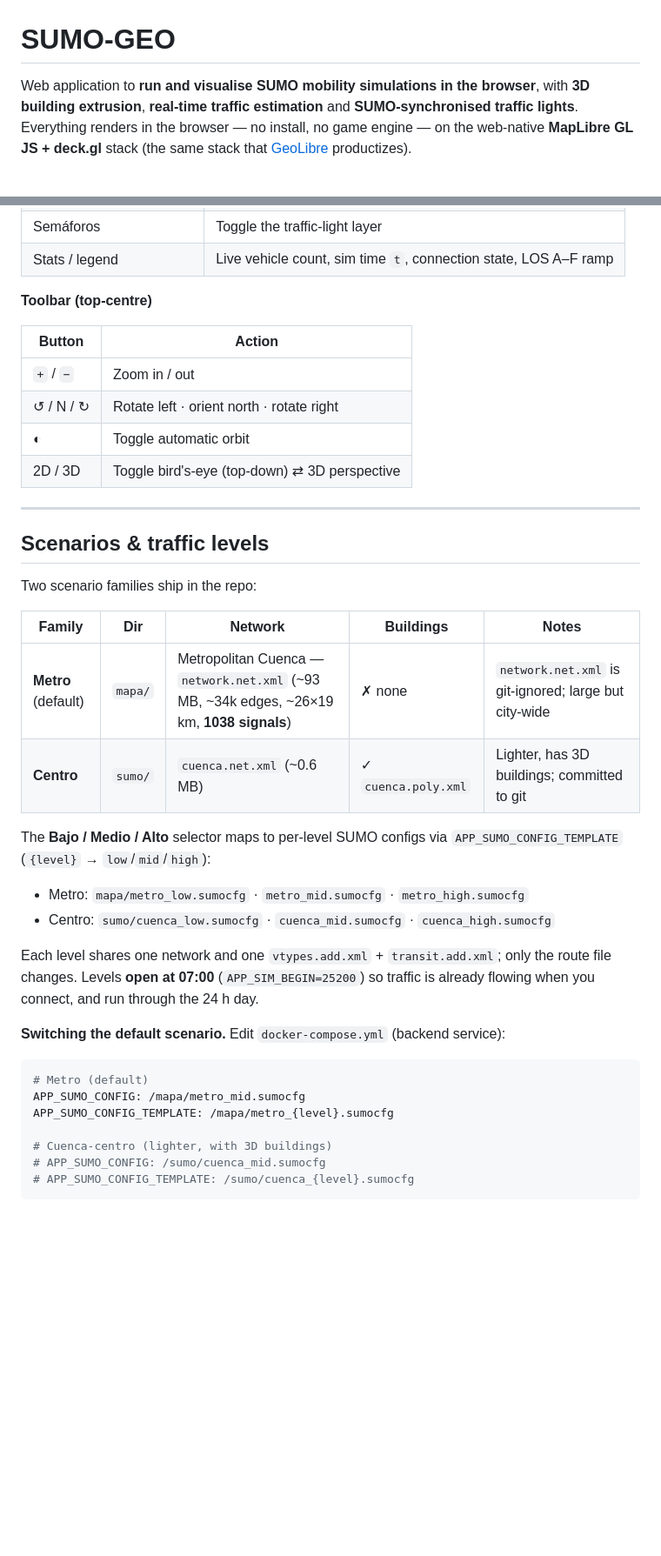
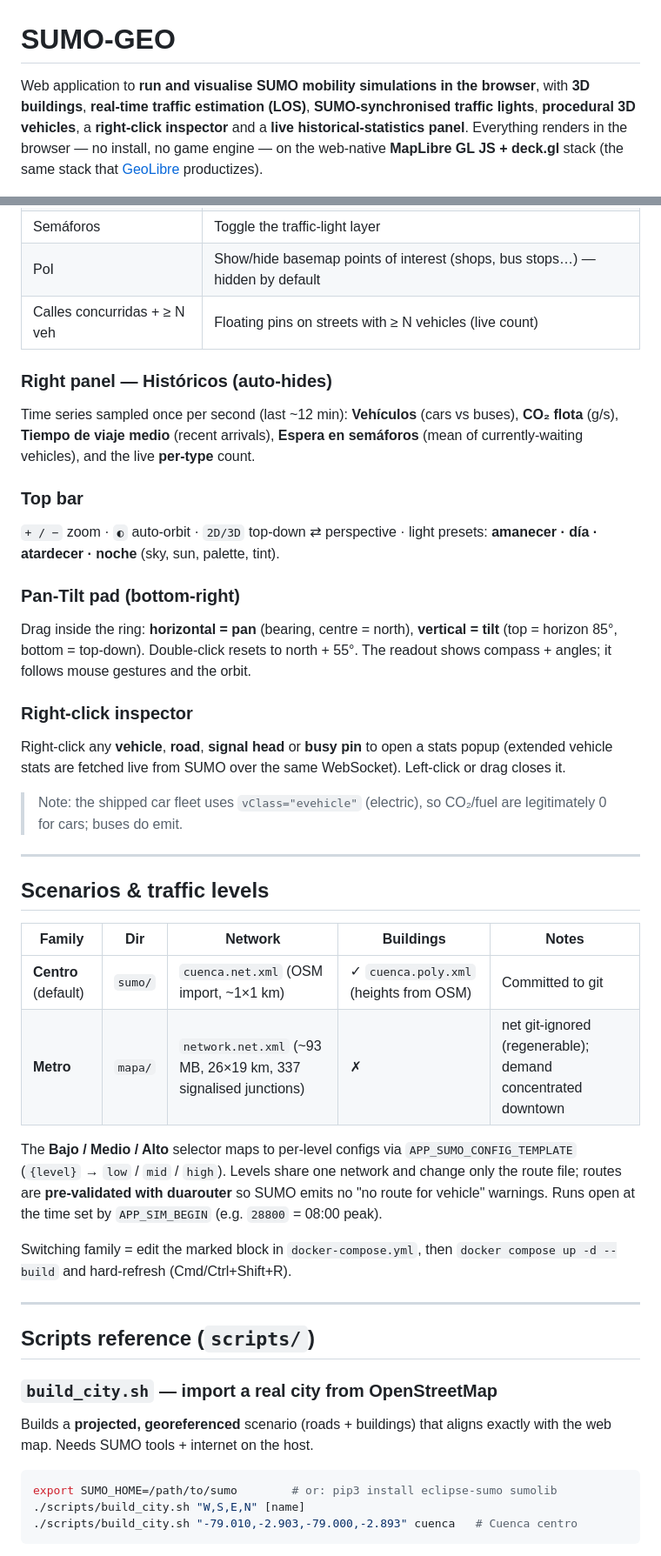
Before and after one commit to Pbarbecho/SUMO_GEO, a Markdown page: README.md, 2 parts joined by grey strips. Shown at 87% size. GitHub-like rendering; blank space fills up the shorter version.

````diff
--- a/README.md
+++ b/README.md
@@ -1,8 +1,9 @@
 # SUMO-GEO
 
 Web application to **run and visualise SUMO mobility simulations in the browser**,
-with **3D building extrusion**, **real-time traffic estimation** and
-**SUMO-synchronised traffic lights**. Everything renders in the browser — no
+with **3D buildings**, **real-time traffic estimation (LOS)**, **SUMO-synchronised
+traffic lights**, **procedural 3D vehicles**, a **right-click inspector** and a
+**live historical-statistics panel**. Everything renders in the browser — no
 install, no game engine — on the web-native **MapLibre GL JS + deck.gl** stack
 (the same stack that [GeoLibre](https://github.com/opengeos/GeoLibre) productizes).
 
@@ -80,45 +87,64 @@ toolbar (top-centre) to control the view and the simulation.
 | Semáforos | Toggle the traffic-light layer |
-| Stats / legend | Live vehicle count, sim time `t`, connection state, LOS A–F ramp |
+| PoI | Show/hide basemap points of interest (shops, bus stops…) — hidden by default |
+| Calles concurridas + ≥ N veh | Floating pins on streets with ≥ N vehicles (live count) |
 
-**Toolbar (top-centre)**
+### Right panel — Históricos (auto-hides)
 
-| Button | Action |
-|---|---|
-| `+` / `−` | Zoom in / out |
-| ↺ / N / ↻ | Rotate left · orient north · rotate right |
-| ◐ | Toggle automatic orbit |
-| 2D / 3D | Toggle bird's-eye (top-down) ⇄ 3D perspective |
+Time series sampled once per second (last ~12 min): **Vehículos** (cars vs buses),
+**CO₂ flota** (g/s), **Tiempo de viaje medio** (recent arrivals), **Espera en
+semáforos** (mean of currently-waiting vehicles), and the live **per-type** count.
+
+### Top bar
+
+`+ / −` zoom · `◐` auto-orbit · `2D/3D` top-down ⇄ perspective ·
+light presets: **amanecer · día · atardecer · noche** (sky, sun, palette, tint).
+
+### Pan-Tilt pad (bottom-right)
+
+Drag inside the ring: **horizontal = pan** (bearing, centre = north),
+**vertical = tilt** (top = horizon 85°, bottom = top-down). Double-click resets
+to north + 55°. The readout shows compass + angles; it follows mouse gestures
+and the orbit.
+
+### Right-click inspector
+
+Right-click any **vehicle**, **road**, **signal head** or **busy pin** to open a
+stats popup (extended vehicle stats are fetched live from SUMO over the same
+WebSocket). Left-click or drag closes it.
+
+> Note: the shipped car fleet uses `vClass="evehicle"` (electric), so CO₂/fuel
+> are legitimately 0 for cars; buses do emit.
 
 ---
 
 ## Scenarios & traffic levels
 
-Two scenario families ship in the repo:
-
 | Family | Dir | Network | Buildings | Notes |
 |---|---|---|---|---|
-| **Metro** (default) | `mapa/` | Metropolitan Cuenca — `network.net.xml` (~93 MB, ~34k edges, ~26×19 km, **1038 signals**) | ✗ none | `network.net.xml` is git-ignored; large but city-wide |
-| **Centro** | `sumo/` | `cuenca.net.xml` (~0.6 MB) | ✓ `cuenca.poly.xml` | Lighter, has 3D buildings; committed to git |
+| **Centro** (default) | `sumo/` | `cuenca.net.xml` (OSM import, ~1×1 km) | ✓ `cuenca.poly.xml` (heights from OSM) | Committed to git |
+| **Metro** | `mapa/` | `network.net.xml` (~93 MB, 26×19 km, 337 signalised junctions) | ✗ | net git-ignored (regenerable); demand concentrated downtown |
 
-The **Bajo / Medio / Alto** selector maps to per-level SUMO configs via
-`APP_SUMO_CONFIG_TEMPLATE` (`{level}` → `low`/`mid`/`high`):
+The **Bajo / Medio / Alto** selector maps to per-level configs via
+`APP_SUMO_CONFIG_TEMPLATE` (`{level}` → `low` / `mid` / `high`). Levels share one
+network and change only the route file; routes are **pre-validated with
+duarouter** so SUMO emits no "no route for vehicle" warnings. Runs open at the
+time set by `APP_SIM_BEGIN` (e.g. `28800` = 08:00 peak).
 
-- Metro: `mapa/metro_low.sumocfg` · `metro_mid.sumocfg` · `metro_high.sumocfg`
-- Centro: `sumo/cuenca_low.sumocfg` · `cuenca_mid.sumocfg` · `cuenca_high.sumocfg`
+Switching family = edit the marked block in `docker-compose.yml`, then
+`docker compose up -d --build` and hard-refresh (Cmd/Ctrl+Shift+R).
 
-Each level shares one network and one `vtypes.add.xml` + `transit.add.xml`; only
-the route file changes. Levels **open at 07:00** (`APP_SIM_BEGIN=25200`) so traffic
-is already flowing when you connect, and run through the 24 h day.
+---
 
-**Switching the default scenario.** Edit `docker-compose.yml` (backend service):
+## Scripts reference (`scripts/`)
 
-```yaml
-# Metro (default)
-APP_SUMO_CONFIG: /mapa/metro_mid.sumocfg
-APP_SUMO_CONFIG_TEMPLATE: /mapa/metro_{level}.sumocfg
+### `build_city.sh` — import a real city from OpenStreetMap
 
-# Cuenca-centro (lighter, with 3D buildings)
-# APP_SUMO_CONFIG: /sumo/cuenca_mid.sumocfg
-# APP_SUMO_CONFIG_TEMPLATE: /sumo/cuenca_{level}.sumocfg
+Builds a **projected, georeferenced** scenario (roads + buildings) that aligns
+exactly with the web map. Needs SUMO tools + internet on the host.
+
+```bash
+export SUMO_HOME=/path/to/sumo        # or: pip3 install eclipse-sumo sumolib
+./scripts/build_city.sh "W,S,E,N" [name]
+./scripts/build_city.sh "-79.010,-2.903,-79.000,-2.893" cuenca   # Cuenca centro
 ```
 
````
Also changed, not shown: other parts of README.md (+152 -216 lines).
